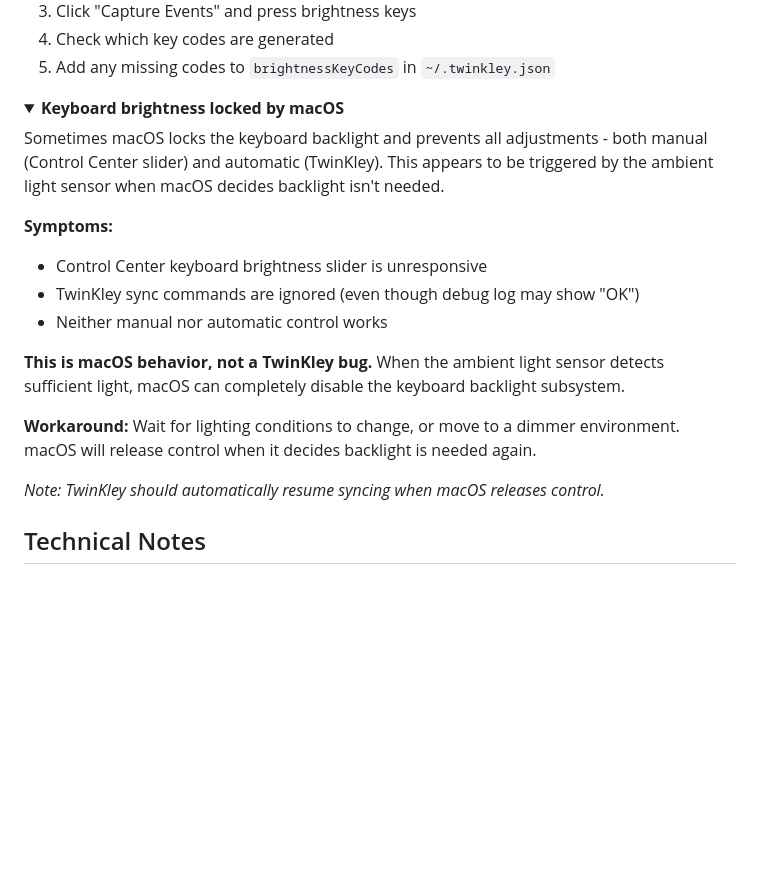
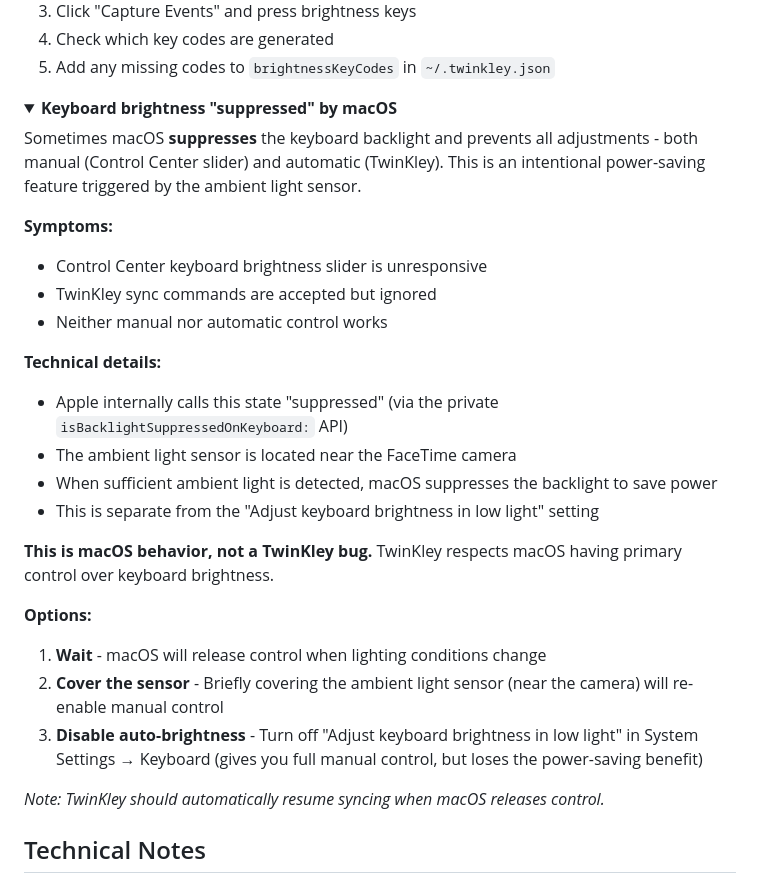
Before and after one commit to emrikol/TwinKley, a Markdown page: README.md, the part around the change. Rendered like a GitHub page; folded sections open; blank space fills up the shorter version.

Commit message:
docs: update keyboard suppression details with Apple terminology
- Apple calls this state "suppressed" (isBacklightSuppressedOnKeyboard: API)
- Add technical details about ambient light sensor location
- Clarify this is separate from "Adjust keyboard brightness in low light" setting
- Add multiple workaround options

Co-Authored-By: Claude Opus 4.5 <noreply@anthropic.com>

```diff
--- a/README.md
+++ b/README.md
@@ -334,18 +334,27 @@ This refreshes the code signing validation in the TCC database.
 </details>
 
 <details>
-<summary><strong>Keyboard brightness locked by macOS</strong></summary>
+<summary><strong>Keyboard brightness "suppressed" by macOS</strong></summary>
 
-Sometimes macOS locks the keyboard backlight and prevents all adjustments - both manual (Control Center slider) and automatic (TwinKley). This appears to be triggered by the ambient light sensor when macOS decides backlight isn't needed.
+Sometimes macOS **suppresses** the keyboard backlight and prevents all adjustments - both manual (Control Center slider) and automatic (TwinKley). This is an intentional power-saving feature triggered by the ambient light sensor.
 
 **Symptoms:**
 - Control Center keyboard brightness slider is unresponsive
-- TwinKley sync commands are ignored (even though debug log may show "OK")
+- TwinKley sync commands are accepted but ignored
 - Neither manual nor automatic control works
 
-**This is macOS behavior, not a TwinKley bug.** When the ambient light sensor detects sufficient light, macOS can completely disable the keyboard backlight subsystem.
+**Technical details:**
+- Apple internally calls this state "suppressed" (via the private `isBacklightSuppressedOnKeyboard:` API)
+- The ambient light sensor is located near the FaceTime camera
+- When sufficient ambient light is detected, macOS suppresses the backlight to save power
+- This is separate from the "Adjust keyboard brightness in low light" setting
 
-**Workaround:** Wait for lighting conditions to change, or move to a dimmer environment. macOS will release control when it decides backlight is needed again.
+**This is macOS behavior, not a TwinKley bug.** TwinKley respects macOS having primary control over keyboard brightness.
+
+**Options:**
+1. **Wait** - macOS will release control when lighting conditions change
+2. **Cover the sensor** - Briefly covering the ambient light sensor (near the camera) will re-enable manual control
+3. **Disable auto-brightness** - Turn off "Adjust keyboard brightness in low light" in System Settings → Keyboard (gives you full manual control, but loses the power-saving benefit)
 
 *Note: TwinKley should automatically resume syncing when macOS releases control.*
 
```
